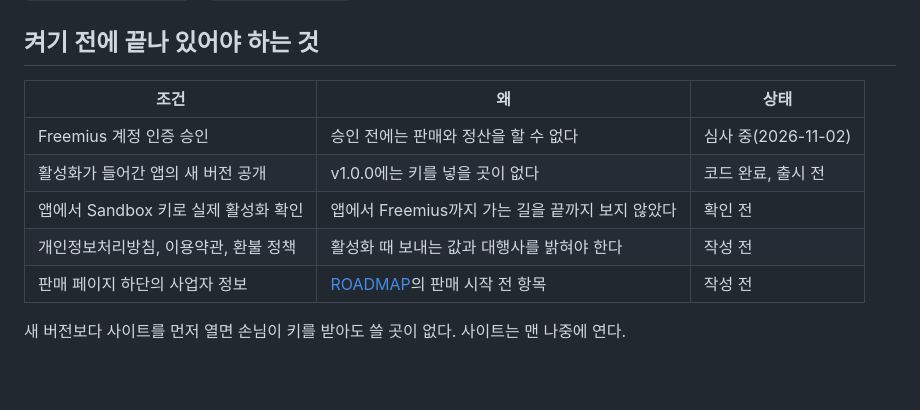
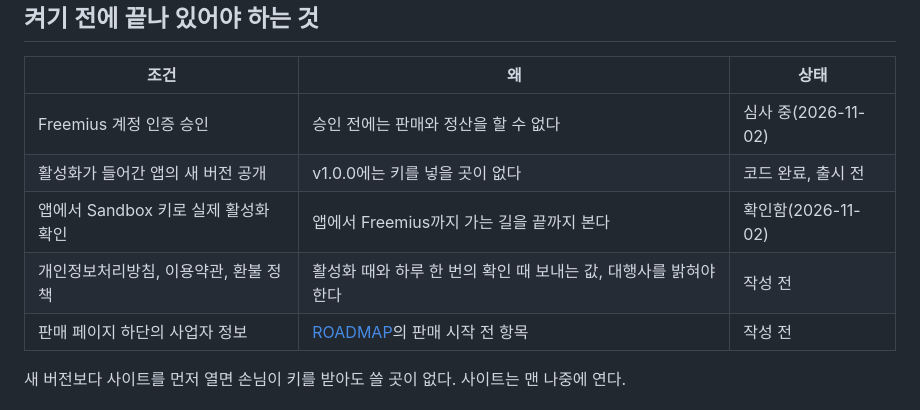
Before and after one commit to ghostyak/ghostyak.com, a Markdown page: docs/NOTES_PURCHASE_LAUNCH.md, the part around the change. GitHub-like rendering; blank space fills up the shorter version.

Commit message:
Update the Notes purchase launch checklist
Mark the real activation as confirmed and note that the privacy policy must
cover the daily license check.

Co-Authored-By: Claude Opus 5.5 <noreply@anthropic.com>

```diff
--- a/docs/NOTES_PURCHASE_LAUNCH.md
+++ b/docs/NOTES_PURCHASE_LAUNCH.md
@@ -8,8 +8,8 @@
 |---|---|---|
 | Freemius 계정 인증 승인 | 승인 전에는 판매와 정산을 할 수 없다 | 심사 중(2026-11-02) |
 | 활성화가 들어간 앱의 새 버전 공개 | v1.0.0에는 키를 넣을 곳이 없다 | 코드 완료, 출시 전 |
-| 앱에서 Sandbox 키로 실제 활성화 확인 | 앱에서 Freemius까지 가는 길을 끝까지 보지 않았다 | 확인 전 |
-| 개인정보처리방침, 이용약관, 환불 정책 | 활성화 때 보내는 값과 대행사를 밝혀야 한다 | 작성 전 |
+| 앱에서 Sandbox 키로 실제 활성화 확인 | 앱에서 Freemius까지 가는 길을 끝까지 본다 | 확인함(2026-11-02) |
+| 개인정보처리방침, 이용약관, 환불 정책 | 활성화 때와 하루 한 번의 확인 때 보내는 값, 대행사를 밝혀야 한다 | 작성 전 |
 | 판매 페이지 하단의 사업자 정보 | [ROADMAP](ROADMAP.md)의 판매 시작 전 항목 | 작성 전 |
 
 새 버전보다 사이트를 먼저 열면 손님이 키를 받아도 쓸 곳이 없다. 사이트는 맨 나중에 연다.
```
